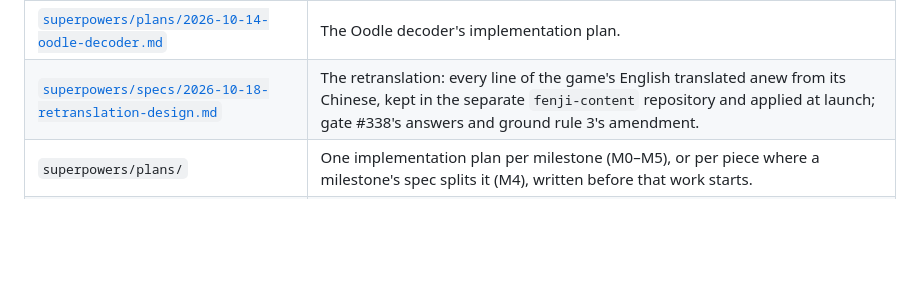
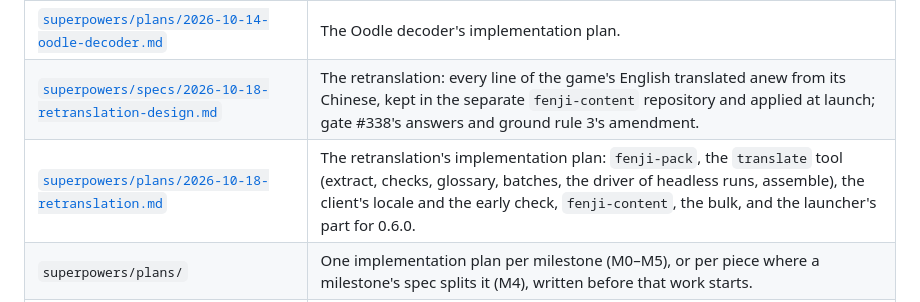
Before and after one commit to theintonerzero/fenji, a Markdown page: docs/README.md, the part around the change. GitHub-like rendering; blank space fills up the shorter version.

Commit message:
docs(content): the retranslation's implementation plan (#446)
The plan for docs/superpowers/specs/2026-10-18-retranslation-design.md has fourteen tasks in five phases: the tools, the local work, fenji-content, the bulk, and the launcher's part for 0.6.0. The owner approved it, to run inline: "looks good, inline(native)".

Refs #338

Co-Authored-By: Claude Opus 5.5 <noreply@anthropic.com>

```diff
--- a/docs/README.md
+++ b/docs/README.md
@@ -20,6 +20,7 @@ Playing on a friend's server needs only the desktop launcher: the root [README](
 | [`superpowers/specs/2026-10-14-oodle-decoder-design.md`](superpowers/specs/2026-10-14-oodle-decoder-design.md) | The open Oodle decoder: `fenji-oodle`, a safe Rust port of `ooz`'s Kraken decoder (GPL-3.0-or-later), and how Fenji's tools read the game's archives with it. |
 | [`superpowers/plans/2026-10-14-oodle-decoder.md`](superpowers/plans/2026-10-14-oodle-decoder.md) | The Oodle decoder's implementation plan. |
 | [`superpowers/specs/2026-10-18-retranslation-design.md`](superpowers/specs/2026-10-18-retranslation-design.md) | The retranslation: every line of the game's English translated anew from its Chinese, kept in the separate `fenji-content` repository and applied at launch; gate #338's answers and ground rule 3's amendment. |
+| [`superpowers/plans/2026-10-18-retranslation.md`](superpowers/plans/2026-10-18-retranslation.md) | The retranslation's implementation plan: `fenji-pack`, the `translate` tool (extract, checks, glossary, batches, the driver of headless runs, assemble), the client's locale and the early check, `fenji-content`, the bulk, and the launcher's part for 0.6.0. |
 | `superpowers/plans/` | One implementation plan per milestone (M0–M5), or per piece where a milestone's spec splits it (M4), written before that work starts. |
 | [`development.md`](development.md) | Machine setup (macOS/Linux), branches, Conventional Commits, SemVer, changelog, releases. |
 | [`re/README.md`](re/README.md) | Reverse-engineering workflow: pinned build, analysis setup, sandboxed client runs, what may be committed. |
```
Also changed, not shown: 1 other file.
